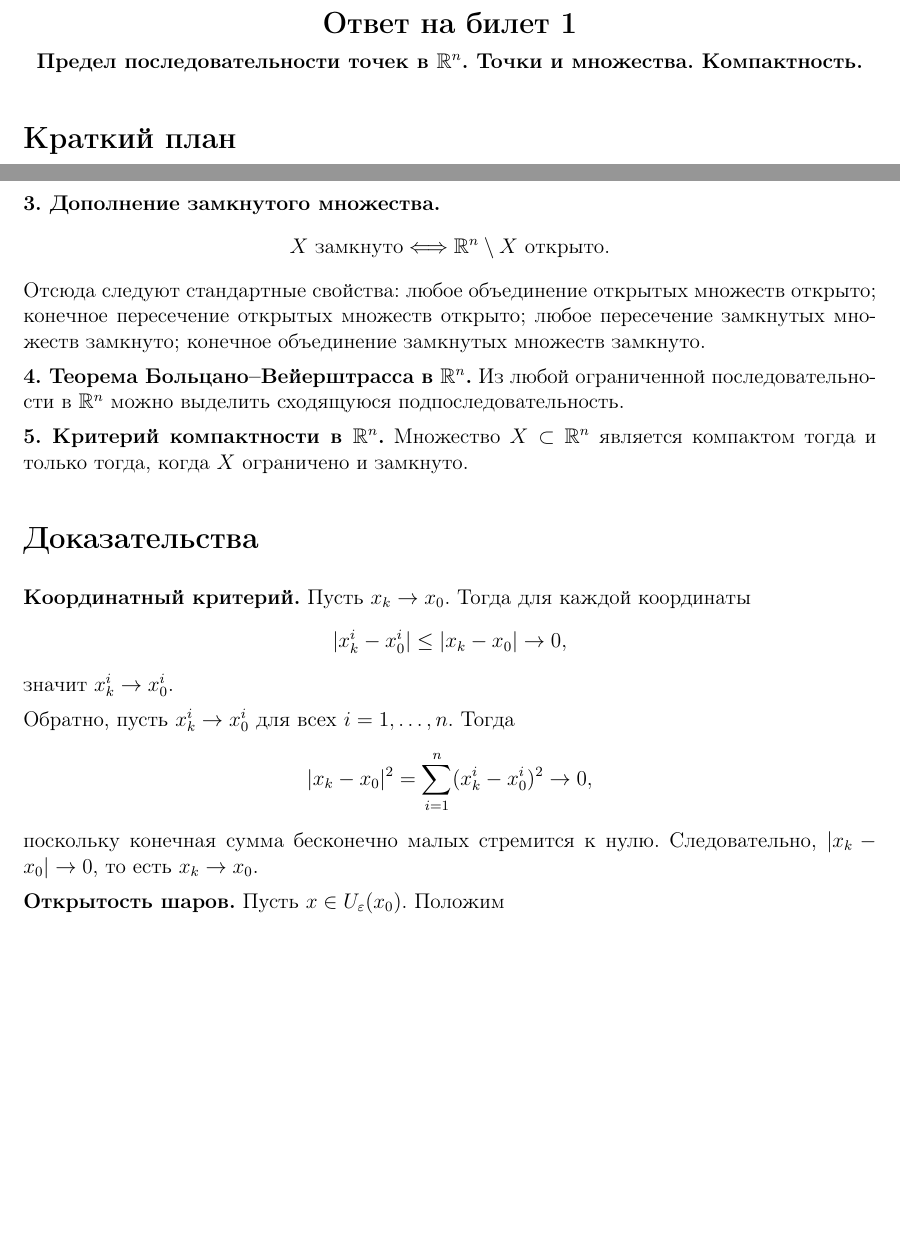
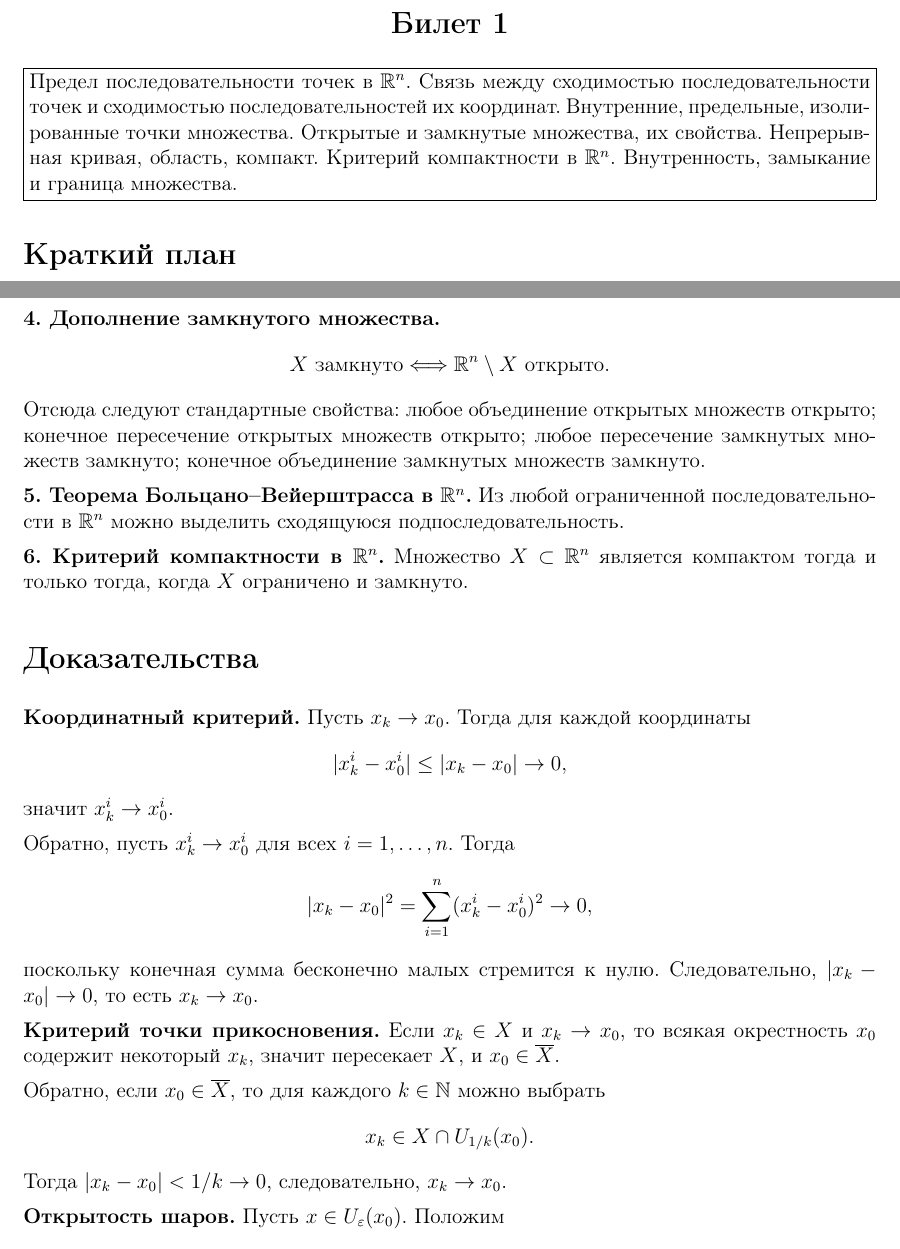
Before and after one commit to a-shalin/edu-course, a LaTeX document (mathan2/target/answer_question_01.tex): two parts of pages 1 and 3 of 5, joined at a grey line, cut at the place of the change, the shorter picture padded with empty space. Compiled offline with pdfLaTeX.

Commit message:
Update math exam ticket formatting

```diff
--- a/mathan2/target/answer_question_01.tex
+++ b/mathan2/target/answer_question_01.tex
@@ -19,11 +19,19 @@
 \begin{document}
 
 \begin{center}
-{\Large\bfseries Ответ на билет 1}
+{\Large\bfseries Билет 1}
+\end{center}
 
-{\bfseries Предел последовательности точек в \(\R^n\). Точки и множества.
-Компактность.}
-\end{center}
+\noindent\fbox{%
+  \begin{minipage}{\dimexpr\linewidth-2\fboxsep-2\fboxrule\relax}
+  \normalfont
+Предел последовательности точек в $\mathbb{R}^n$. Связь между сходимостью
+последовательности точек и сходимостью последовательностей их координат.
+Внутренние, предельные, изолированные точки множества. Открытые и замкнутые
+множества, их свойства. Непрерывная кривая, область, компакт. Критерий
+компактности в $\mathbb{R}^n$. Внутренность, замыкание и граница множества.
+  \end{minipage}%
+}
 
 \section*{Краткий план}
 
@@ -172,7 +189,7 @@
 Внутренность \(\operatorname{int}X\) открыта, а замыкание \(\overline X\)
 замкнуто.
 
-\textbf{3. Дополнение замкнутого множества.}
+\textbf{4. Дополнение замкнутого множества.}
 \[
   X\text{ замкнуто}\Longleftrightarrow \R^n\setminus X\text{ открыто}.
 \]
@@ -181,11 +198,11 @@
 замкнутых множеств замкнуто; конечное объединение замкнутых множеств
 замкнуто.
 
-\textbf{4. Теорема Больцано--Вейерштрасса в \(\R^n\).}
+\textbf{5. Теорема Больцано--Вейерштрасса в \(\R^n\).}
 Из любой ограниченной последовательности в \(\R^n\) можно выделить сходящуюся
 подпоследовательность.
 
-\textbf{5. Критерий компактности в \(\R^n\).}
+\textbf{6. Критерий компактности в \(\R^n\).}
 Множество \(X\subset\R^n\) является компактом тогда и только тогда, когда
 \(X\) ограничено и замкнуто.
 
@@ -205,6 +222,17 @@
 \]
 поскольку конечная сумма бесконечно малых стремится к нулю. Следовательно,
 \(|x_k-x_0|\to0\), то есть \(x_k\to x_0\).
+
+\textbf{Критерий точки прикосновения.}
+Если \(x_k\in X\) и \(x_k\to x_0\), то всякая окрестность \(x_0\) содержит
+некоторый \(x_k\), значит пересекает \(X\), и \(x_0\in\overline X\).
+
+Обратно, если \(x_0\in\overline X\), то для каждого \(k\in\mathbb N\) можно
+выбрать
+\[
+  x_k\in X\cap\Ball{1/k}{x_0}.
+\]
+Тогда \(|x_k-x_0|<1/k\to0\), следовательно, \(x_k\to x_0\).
 
 \textbf{Открытость шаров.}
 Пусть \(x\in\Ball{\eps}{x_0}\). Положим
```
Also changed, not shown: mathan2/.codex/skills/math-exam-answer/SKILL.md, mathan2/.codex/skills/math-exam-answer/references/answer-style.md, mathan2/target/answer_question_01.pdf, mathan2/target/answer_question_01.tex (28 more changed lines), 1 other file.
